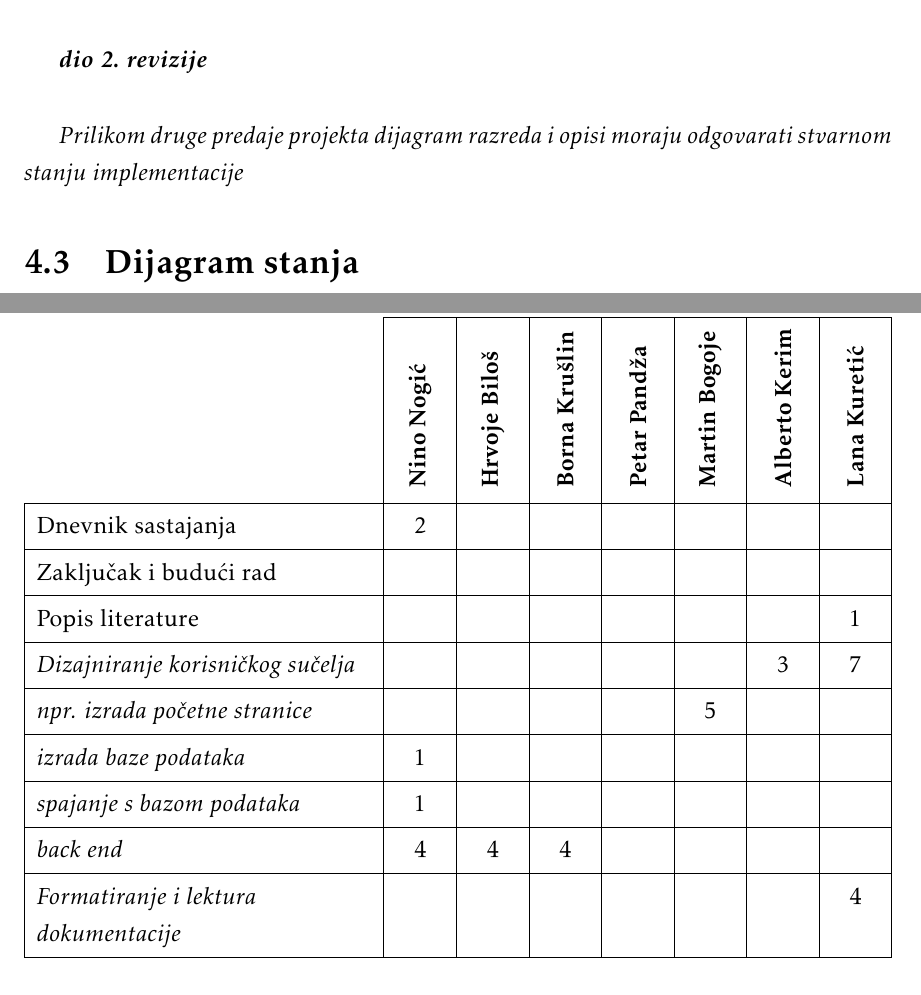
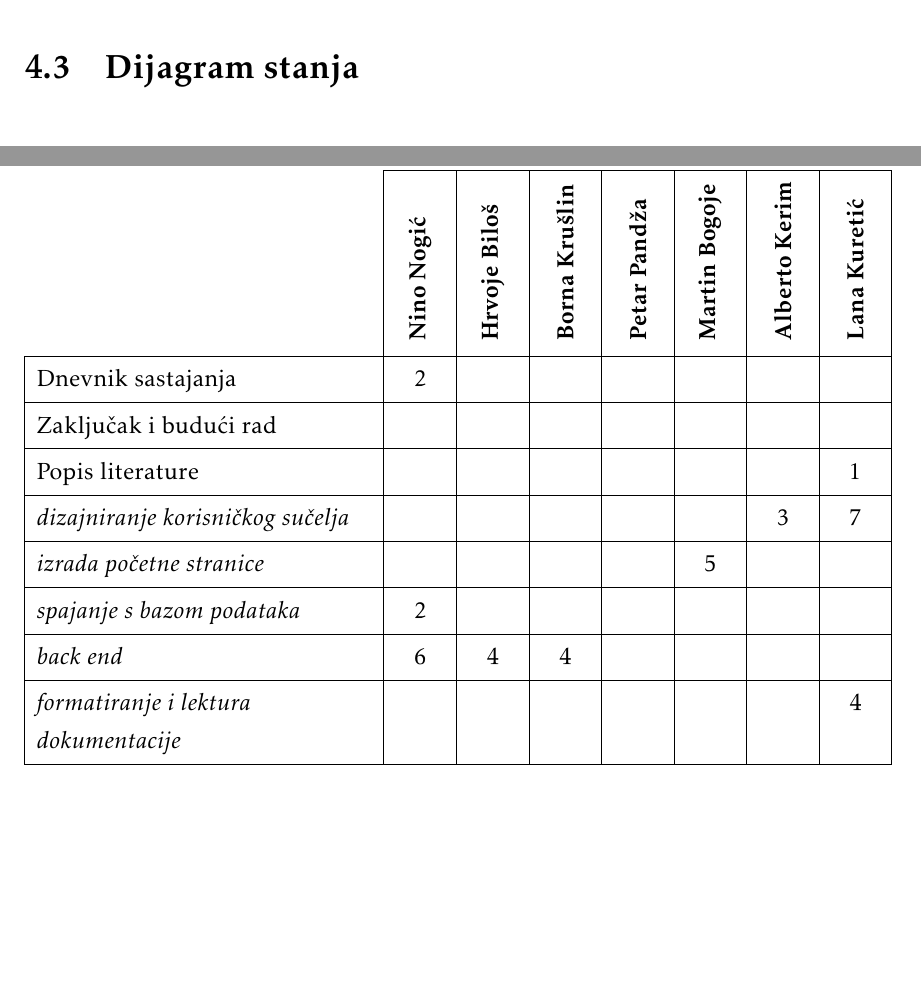
Before and after one commit to nogicn/BalkanLingo, a LaTeX document (Dokumentacija/PROGI_ProjektnaDokumentacija.tex, which reads Dokumentacija/Arhitektura.tex, Dokumentacija/Dodatak.tex): two parts of pages 42 and 55 of 56, joined at a grey line, cut at the place of the change. The pictures show the PDF file Dokumentacija/PROGI_ProjektnaDokumentacija.pdf that the author committed with the source.

Commit message:
Manje izmjene dokumentacije
Brisanje viška teksta u arhitekturi
Upis broja sati u dodatak
Ispravljanje i bolji opis  posla u dnevniku promjena dokumentacije
Rebuild pdf-a dokumentacije

```diff
--- a/Dokumentacija/Arhitektura.tex
+++ b/Dokumentacija/Arhitektura.tex
@@ -233,11 +233,6 @@ active & INTEGER & Je li riječ trenutno aktivna za danog korisnika (1/0). \\ \h
 				\end{figure}
 			\eject
 
-			\textbf{\textit{dio 2. revizije}}\\
-
-			\textit{Prilikom druge predaje projekta dijagram razreda i opisi moraju odgovarati stvarnom stanju implementacije}
-
-
 		\section{Dijagram stanja}
 
 
--- a/Dokumentacija/Dodatak.tex
+++ b/Dokumentacija/Dodatak.tex
@@ -87,12 +87,11 @@
 				Dnevnik sastajanja 			& 2 &  &  &  &  &  &  \\
 				Zaključak i budući rad 		&  &  &  &  &  &  &  \\
 				Popis literature 			&  &  &  &  &  & & 1  \\
-				\textit{Dizajniranje korisničkog sučelja} 			&  &  &  &  &  & 3 & 7  \\
-				\textit{npr. izrada početne stranice} 				&  &  &  &  & 5 &  &  \\
-				\textit{izrada baze podataka} 		 			& 1 &  &  &  &  &  & \\
-				\textit{spajanje s bazom podataka} 							& 1 &  &  &  &  &  &  \\
-				\textit{back end} 							&  4  & 4 & 4  &  &  &  \\
-				\textit{Formatiranje i lektura dokumentacije}			&  &  &  &  &  &  & 4\\
+				\textit{dizajniranje korisničkog sučelja} 			&  &  &  &  &  & 3 & 7  \\
+				\textit{izrada početne stranice} 				&  &  &  &  & 5 &  &  \\
+				\textit{spajanje s bazom podataka} 							& 2 &  &  &  &  &  &  \\
+				\textit{back end} 							&  6  & 4 & 4  &  &  &  \\
+				\textit{formatiranje i lektura dokumentacije}			&  &  &  &  &  &  & 4\\
 			\end{longtblr}
 
 
```
Also changed, not shown: Dokumentacija/Dnevnik_promjena_dokumentacije.tex (+2 -1 lines), Dokumentacija/PROGI_ProjektnaDokumentacija.pdf, Dokumentacija/Arhitektura.tex (4 more changed lines).
